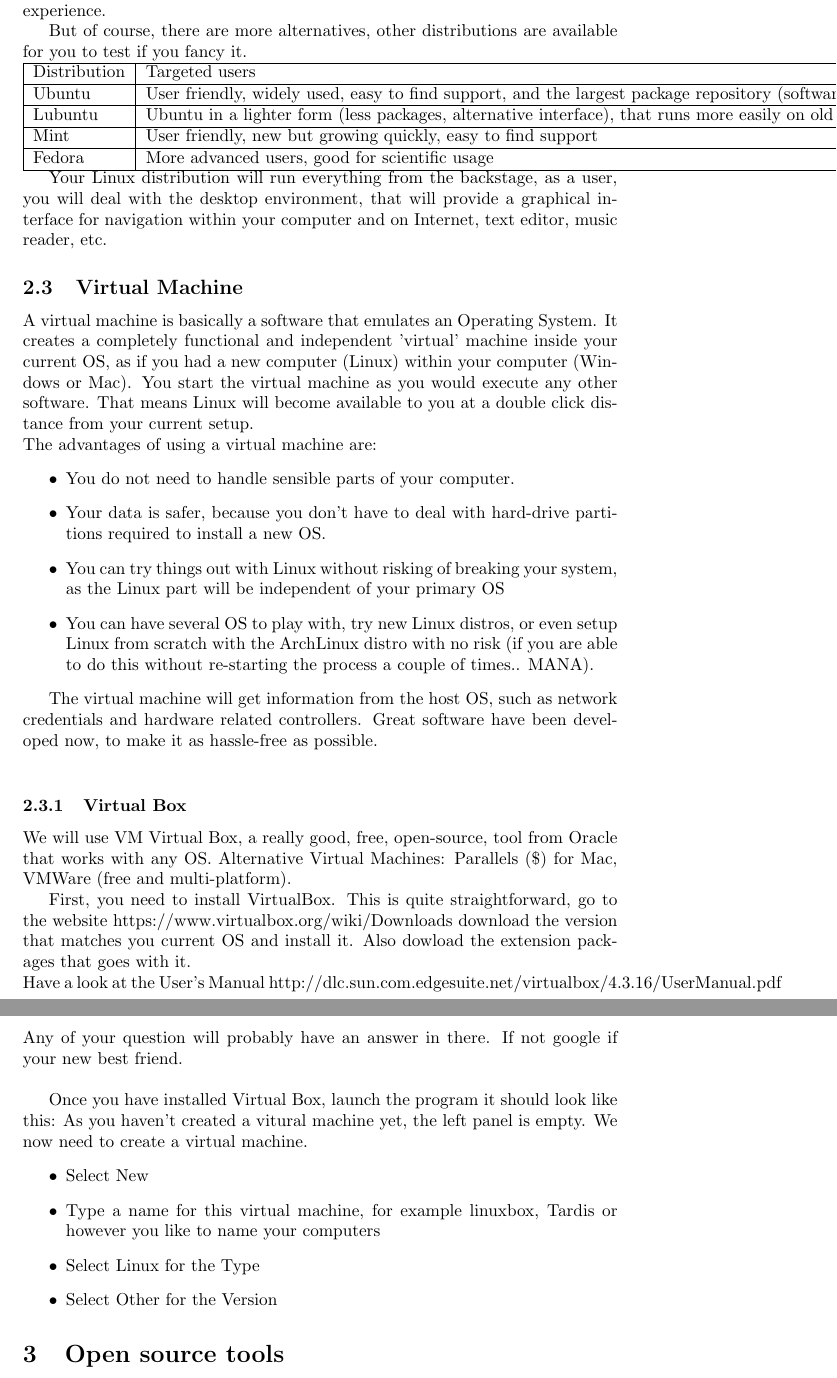
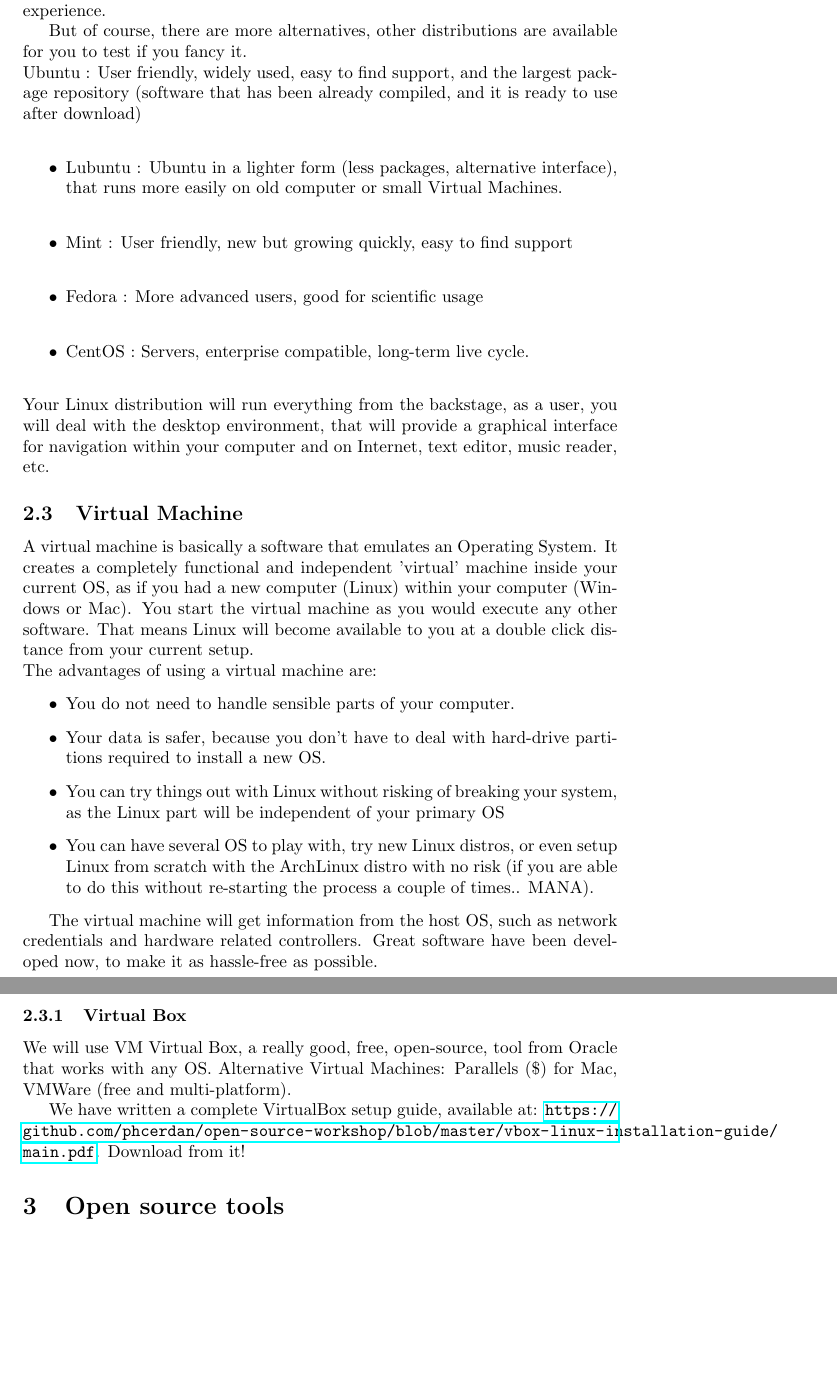
Before and after one commit to phcerdan/open-source-workshop, a LaTeX document (open-source-workshop/main.tex): two parts of pages 4 and 5 of 6 before the commit and two parts of pages 4 and 5 of 8 after it, joined at a grey line, cut so that both start at the same text, the shorter picture padded with empty space. Compiled offline with pdfLaTeX.

Commit message:
Updated PDF.

```diff
--- a/open-source-workshop/main.tex
+++ b/open-source-workshop/main.tex
@@ -77,20 +77,13 @@ Linux is not only for computer programmers anymore, thanks to the effort of the
 For this workshop we have chosen Mint -Ubuntu flavor-. It has a standard update policy, with software upgrading every 6 months. There is also a Debian based flavor, that has a rolling updates policy, where the software is continually updated. The package manager is APT, same as ubuntu, and able to access to the huge Ubuntu official repositories. The desktop environment will be Cinnamon, a modern gnome shell fork, that provides a user friendly -windows like- experience.
 
 But of course, there are more alternatives, other distributions are available for you to test if you fancy it.\\
-\begin{tabular}{|l|l|}
-\hline
-Distribution & Targeted users\\
-\hline
-Ubuntu & User friendly, widely used, easy to find support, and the largest package repository (software that has been already compiled, and it is ready to use after download) \\
-\hline
-Lubuntu & Ubuntu in a lighter form (less packages, alternative interface), that runs more easily on old computer or small Virtual Machines. \\
-\hline
-Mint & User friendly, new but growing quickly, easy to find support \\
-\hline
-Fedora & More advanced users, good for scientific usage\\
-\hline
-\end{tabular}
-
+Ubuntu : User friendly, widely used, easy to find support, and the largest package repository (software that has been already compiled, and it is ready to use after download) \\
+\begin{itemize}
+\item Lubuntu : Ubuntu in a lighter form (less packages, alternative interface), that runs more easily on old computer or small Virtual Machines. \\
+\item Mint : User friendly, new but growing quickly, easy to find support \\
+\item Fedora : More advanced users, good for scientific usage\\
+\item CentOS : Servers, enterprise compatible, long-term live cycle.\\
+\end{itemize}
 Your Linux distribution will run everything from the backstage, as a user, you will deal with the desktop environment, that will provide a graphical interface for navigation within your computer and on Internet, text editor, music reader, etc.
 %(having windows on your computer when you buy it is not free, same as Mac. If you buy a computer without OS, as you can do in some countries, automatically cheaper (~200\$ cheaper in france - to check))
 
@@ -109,25 +102,7 @@ The virtual machine will get information from the host OS, such as network crede
 \subsubsection{Virtual Box}
 We will use VM Virtual Box, a really good, free, open-source, tool from Oracle that works with any OS. Alternative Virtual Machines: Parallels (\$) for Mac, VMWare (free and multi-platform).
 
-First, you need to install VirtualBox. This is quite straightforward, go to the website https://www.virtualbox.org/wiki/Downloads download the version that matches you current OS and install it. Also dowload the extension packages that goes with it.\\
-Have a look at the User's Manual http://dlc.sun.com.edgesuite.net/virtualbox/4.3.16/UserManual.pdf Any of your question will probably have an answer in there. If not google if your new best friend.\\
-
-Once you have installed Virtual Box, launch the program it should look like this:
-% insert figure
-%\begin{figure}
-%\includergaphics[]{}
-%\end{figure}
-As you haven't created a vitural machine yet, the left panel is empty. We now need to create a virtual machine.
-\begin{itemize}
-\item Select New
-\item Type a name for this virtual machine, for example linuxbox, Tardis or however you like to name your computers
-\item Select Linux for the Type
-\item Select Other for the Version
-\end{itemize}
-%insert figure
-%\begin{figure}
-%\includergaphics[]{}
-%\end{figure}
+We have written a complete VirtualBox setup guide, available at: \url{https://github.com/phcerdan/open-source-workshop/blob/master/vbox-linux-installation-guide/main.pdf}. Download from it!
 
 \section{Open source tools}
 \subsection{Zotero}
```
Also changed, not shown: beamer-open-source/main.tex (+5 -1 lines), beamer-open-source/0_short_history_git.png (renamed from beamer_github_zotero/0_short_history_git.png), beamer-open-source/Screenshot.png (renamed from beamer_github_zotero/Screenshot.png), beamer-open-source/branching-silos.png (renamed from beamer_github_zotero/branching-silos.png), beamer-open-source/main.pdf, beamer-open-source/zotero_price.png (added), beamer-open-source/zotero_price_cloudme.png (added), beamer-open-source/zotero_shortcuts.png (added), open-source-workshop/main.pdf, open-source-workshop/zotero_price.png (added), open-source-workshop/zotero_price_cloudme.png (added), open-source-workshop/zotero_shortcuts.png (added), open-source-workshop/main.tex (22 more changed lines), 2 other files.
